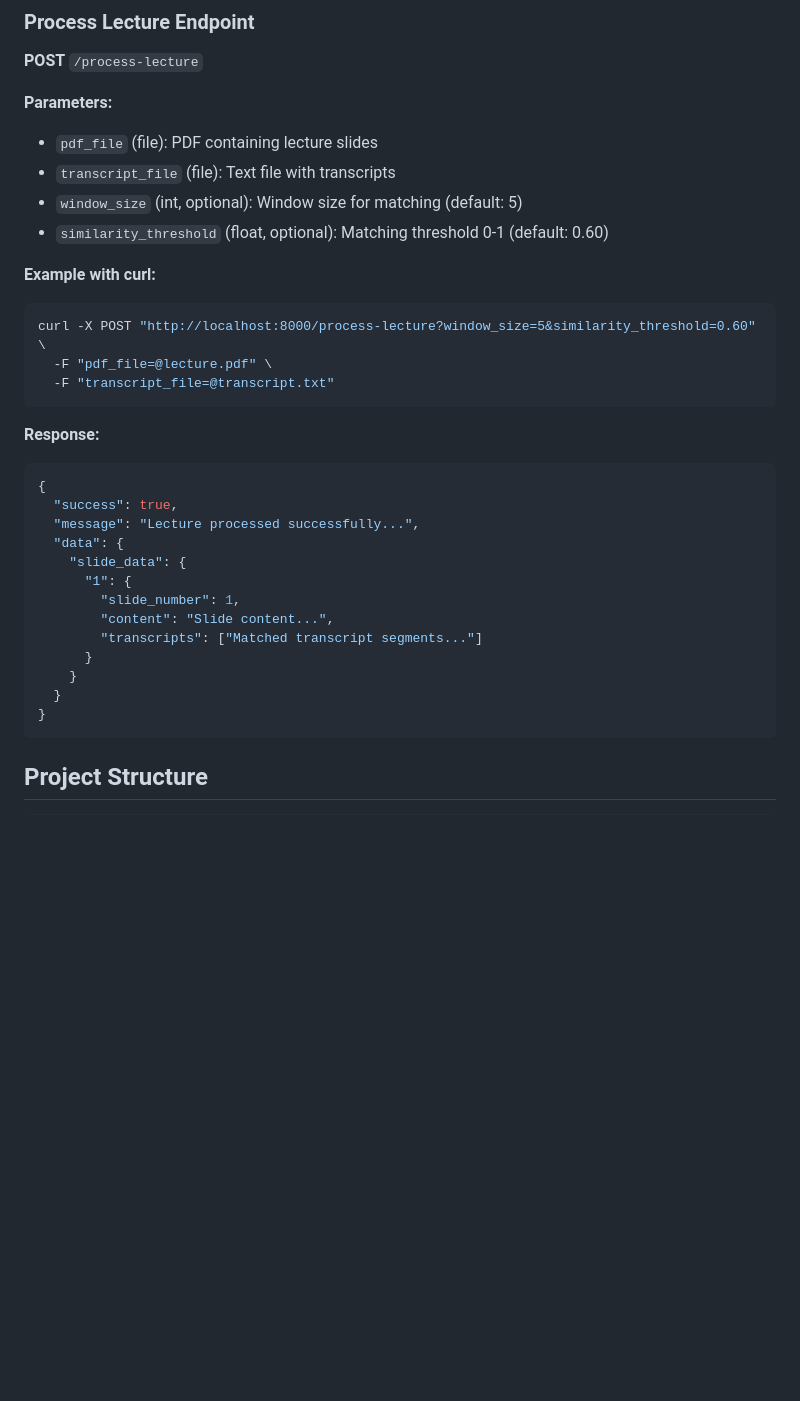
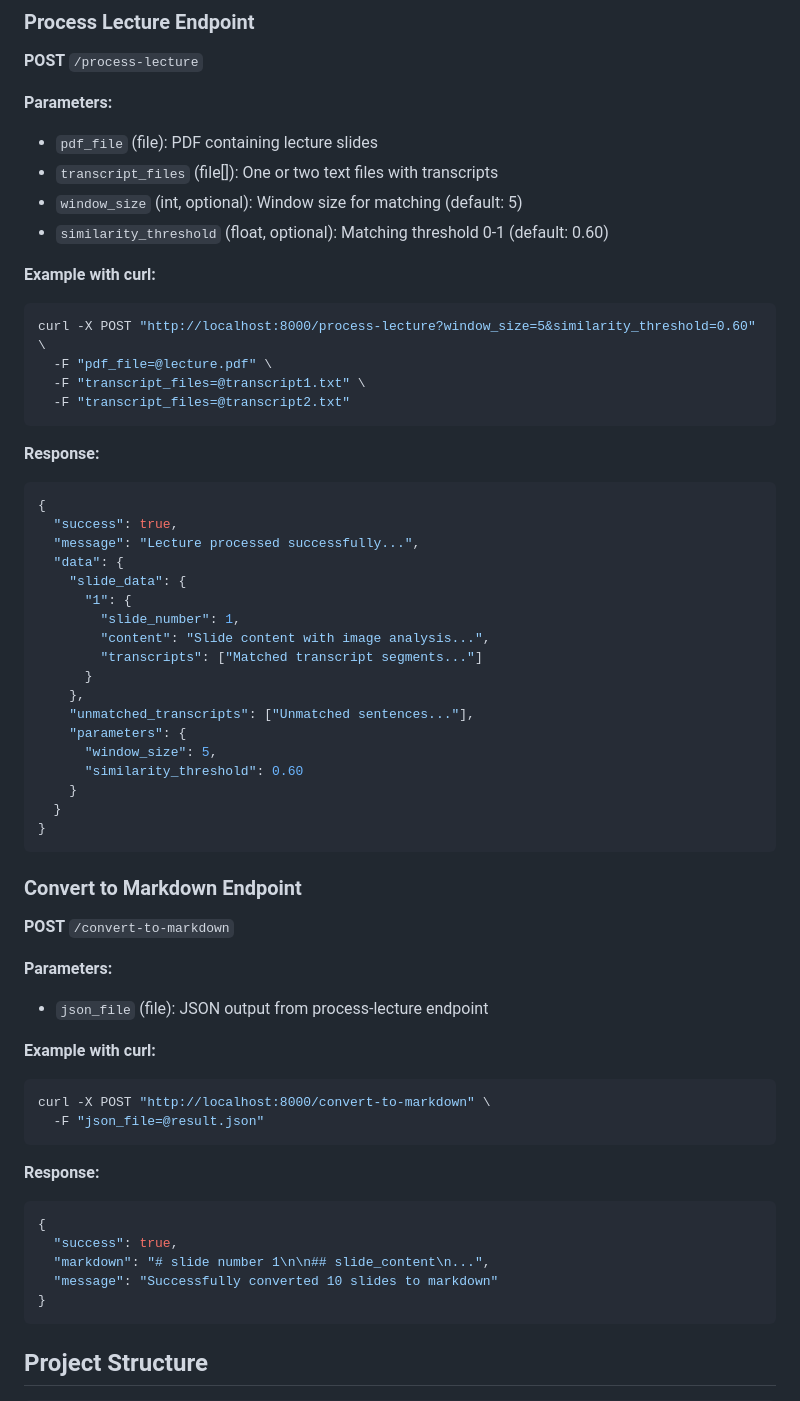
Before and after one commit to ansar-a17/semantic_chunking_lectures, a Markdown page: README.md, the part around one of its changes. Rendered like a GitHub page; blank space fills up the shorter version.

````diff
--- a/README.md
+++ b/README.md
@@ -52,7 +54,7 @@ Note: The first build can take quite some time! Took around 15m for me.
 
 **Parameters:**
 - `pdf_file` (file): PDF containing lecture slides
-- `transcript_file` (file): Text file with transcripts
+- `transcript_files` (file[]): One or two text files with transcripts
 - `window_size` (int, optional): Window size for matching (default: 5)
 - `similarity_threshold` (float, optional): Matching threshold 0-1 (default: 0.60)
 
@@ -60,7 +62,8 @@ Note: The first build can take quite some time! Took around 15m for me.
 ```bash
 curl -X POST "http://localhost:8000/process-lecture?window_size=5&similarity_threshold=0.60" \
   -F "pdf_file=@lecture.pdf" \
-  -F "transcript_file=@transcript.txt"
+  -F "transcript_files=@transcript1.txt" \
+  -F "transcript_files=@transcript2.txt"
 ```
 
 **Response:**
@@ -72,11 +75,38 @@ curl -X POST "http://localhost:8000/process-lecture?window_size=5&similarity_thr
     "slide_data": {
       "1": {
         "slide_number": 1,
-        "content": "Slide content...",
+        "content": "Slide content with image analysis...",
         "transcripts": ["Matched transcript segments..."]
       }
+    },
+    "unmatched_transcripts": ["Unmatched sentences..."],
+    "parameters": {
+      "window_size": 5,
+      "similarity_threshold": 0.60
     }
   }
+}
+```
+
+### Convert to Markdown Endpoint
+
+**POST** `/convert-to-markdown`
+
+**Parameters:**
+- `json_file` (file): JSON output from process-lecture endpoint
+
+**Example with curl:**
+```bash
+curl -X POST "http://localhost:8000/convert-to-markdown" \
+  -F "json_file=@result.json"
+```
+
+**Response:**
+```json
+{
+  "success": true,
+  "markdown": "# slide number 1\n\n## slide_content\n...",
+  "message": "Successfully converted 10 slides to markdown"
 }
 ```
 
````
Also changed, not shown: other parts of README.md (+15 -3 lines).
